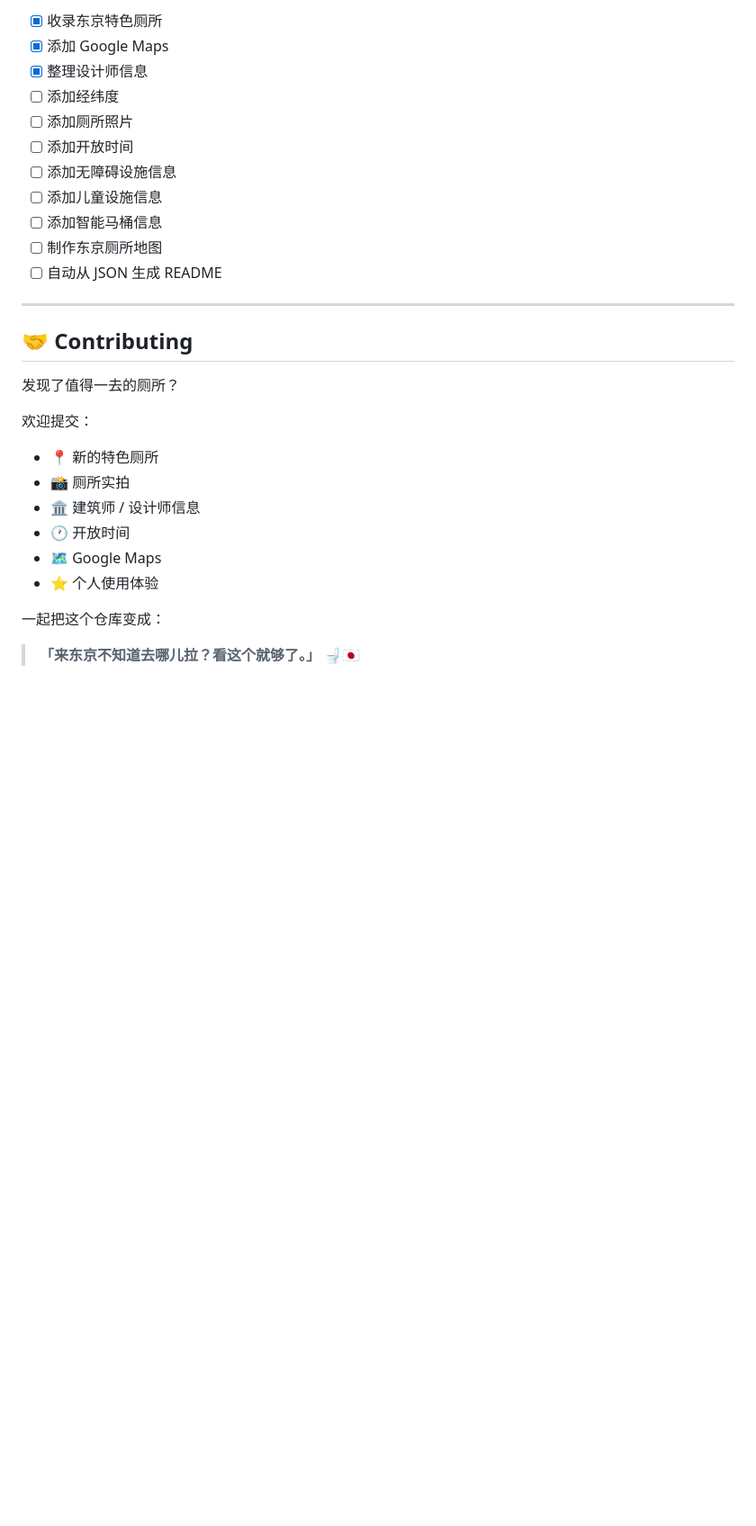
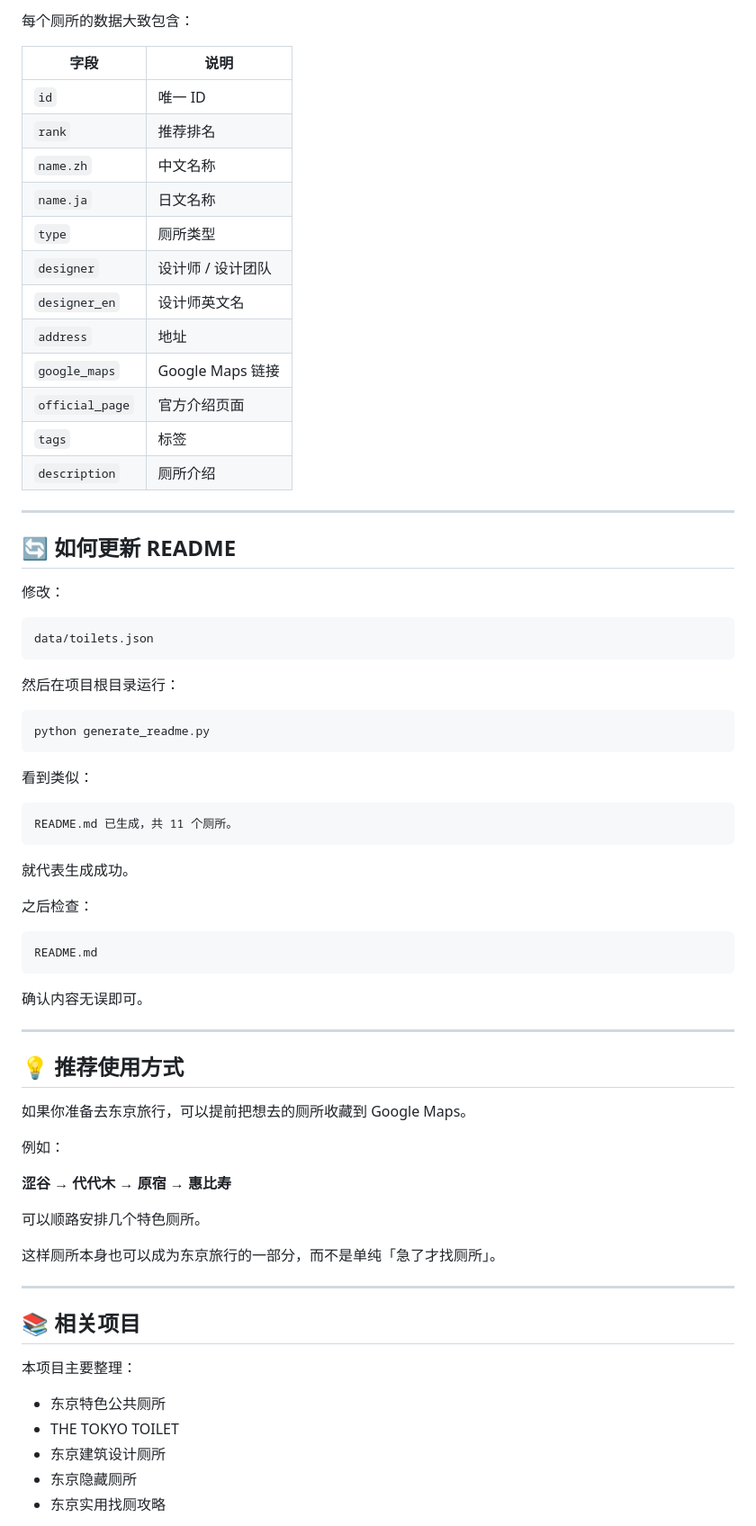
Before and after one commit to shirui-liu/tokyo-toilet-must-go, a Markdown page: README.md, the part around one of its changes. Shown at 90% size. GitHub-like rendering; blank space fills up the shorter version.

````diff
--- a/README.md
+++ b/README.md
@@ -304,31 +312,76 @@ JSON 中目前记录：
 
-* [x] 收录东京特色厕所
-* [x] 添加 Google Maps
-* [x] 整理设计师信息
-* [ ] 添加经纬度
-* [ ] 添加厕所照片
-* [ ] 添加开放时间
-* [ ] 添加无障碍设施信息
-* [ ] 添加儿童设施信息
-* [ ] 添加智能马桶信息
-* [ ] 制作东京厕所地图
-* [ ] 自动从 JSON 生成 README
+每个厕所的数据大致包含：
+
+| 字段              | 说明             |
+| --------------- | -------------- |
+| `id`            | 唯一 ID          |
+| `rank`          | 推荐排名           |
+| `name.zh`       | 中文名称           |
+| `name.ja`       | 日文名称           |
+| `type`          | 厕所类型           |
+| `designer`      | 设计师 / 设计团队     |
+| `designer_en`   | 设计师英文名         |
+| `address`       | 地址             |
+| `google_maps`   | Google Maps 链接 |
+| `official_page` | 官方介绍页面         |
+| `tags`          | 标签             |
+| `description`   | 厕所介绍           |
 
 ---
 
-## 🤝 Contributing
+## 🔄 如何更新 README
 
-发现了值得一去的厕所？
+修改：
 
-欢迎提交：
+```text
+data/toilets.json
+```
 
-* 📍 新的特色厕所
-* 📸 厕所实拍
-* 🏛️ 建筑师 / 设计师信息
-* 🕐 开放时间
-* 🗺️ Google Maps
-* ⭐ 个人使用体验
+然后在项目根目录运行：
 
-一起把这个仓库变成：
+```bash
+python generate_readme.py
+```
 
-> **「来东京不知道去哪儿拉？看这个就够了。」** 🚽🇯🇵
+看到类似：
+
+```text
+README.md 已生成，共 11 个厕所。
+```
+
+就代表生成成功。
+
+之后检查：
+
+```text
+README.md
+```
+
+确认内容无误即可。
+
+---
+
+## 💡 推荐使用方式
+
+如果你准备去东京旅行，可以提前把想去的厕所收藏到 Google Maps。
+
+例如：
+
+**涩谷 → 代代木 → 原宿 → 惠比寿**
+
+可以顺路安排几个特色厕所。
+
+这样厕所本身也可以成为东京旅行的一部分，而不是单纯「急了才找厕所」。
+
+---
+
+## 📚 相关项目
+
+本项目主要整理：
+
+* 东京特色公共厕所
+* THE TOKYO TOILET
+* 东京建筑设计厕所
+* 东京隐藏厕所
+* 东京实用找厕攻略
+
````
Also changed, not shown: other parts of README.md (+186 -162 lines).
